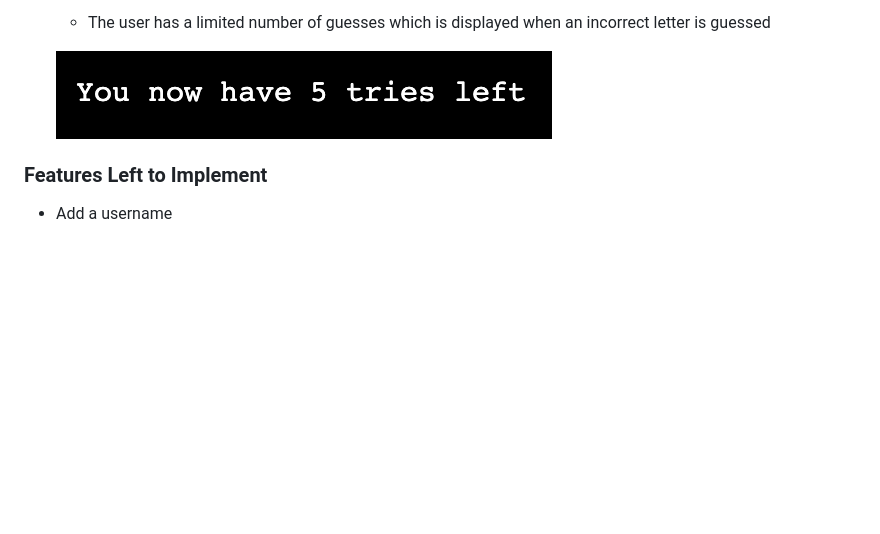
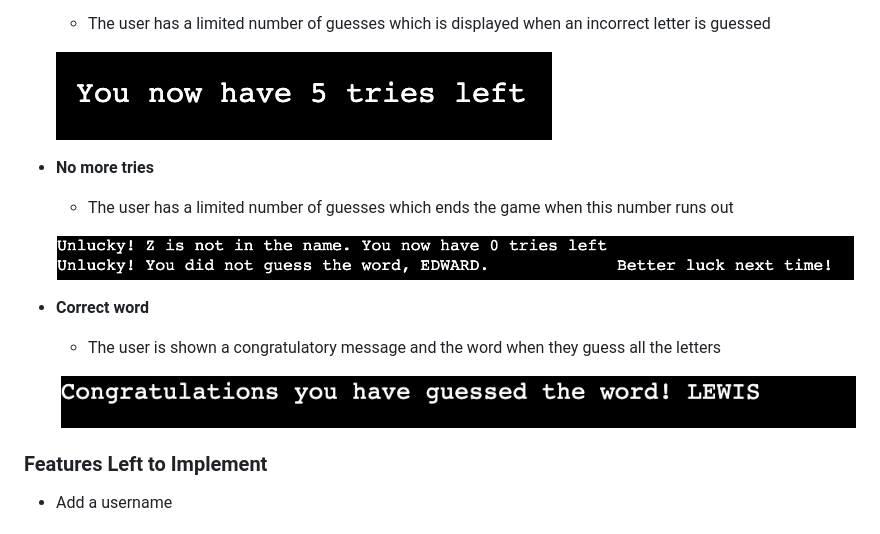
Before and after one commit to HarryRHayden/CI_PP3, a Markdown page: README.md, the part around the change. Drawn GitHub-style; pictures changed too: docs/images/correct_word.png (added), docs/images/no_more_tries.png (added); blank space fills up the shorter version.

```diff
--- a/README.md
+++ b/README.md
@@ -134,6 +134,18 @@ Before starting the website I used a flowchart design tool called [Lucid Charts]
 
   ![Good luck](docs/images/number_of_tries.png)
 
+- __No more tries__
+
+  - The user has a limited number of guesses which ends the game when this number runs out
+
+  ![Good luck](docs/images/no_more_tries.png)
+
+- __Correct word__
+
+  - The user is shown a congratulatory message and the word when they guess all the letters
+
+  ![Good luck](docs/images/correct_word.png)
+
 ### Features Left to Implement
 
 - Add a username
```
Also changed, not shown: docs/images/play_again.png (added).
